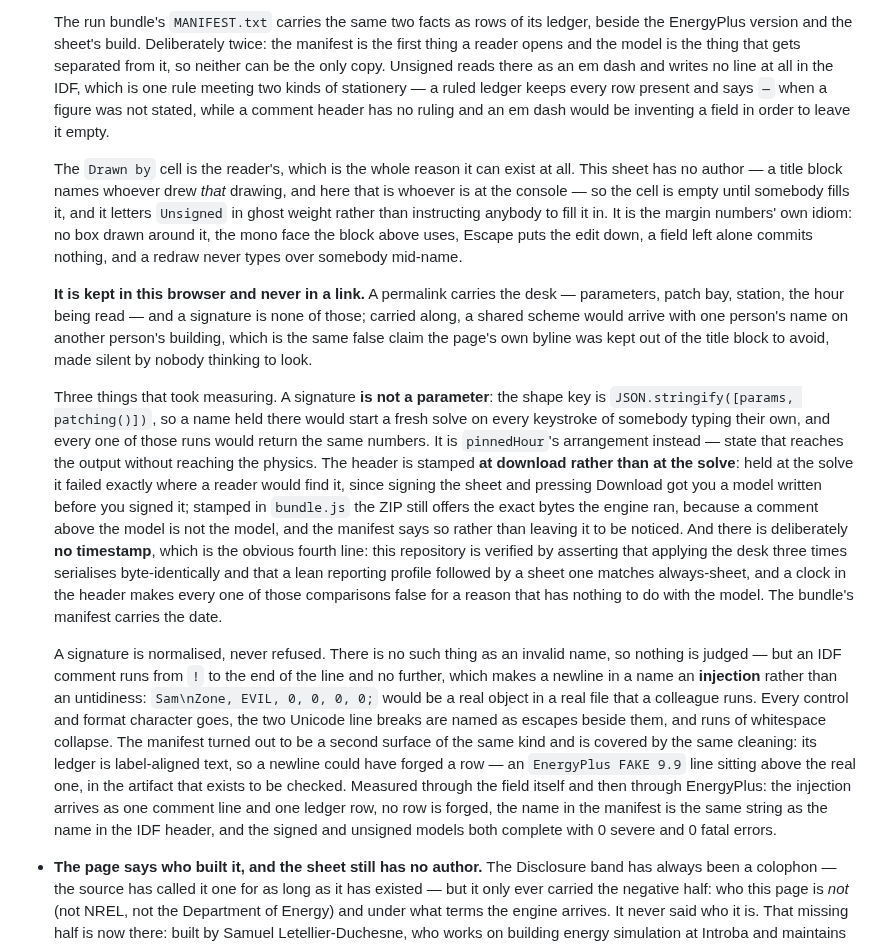
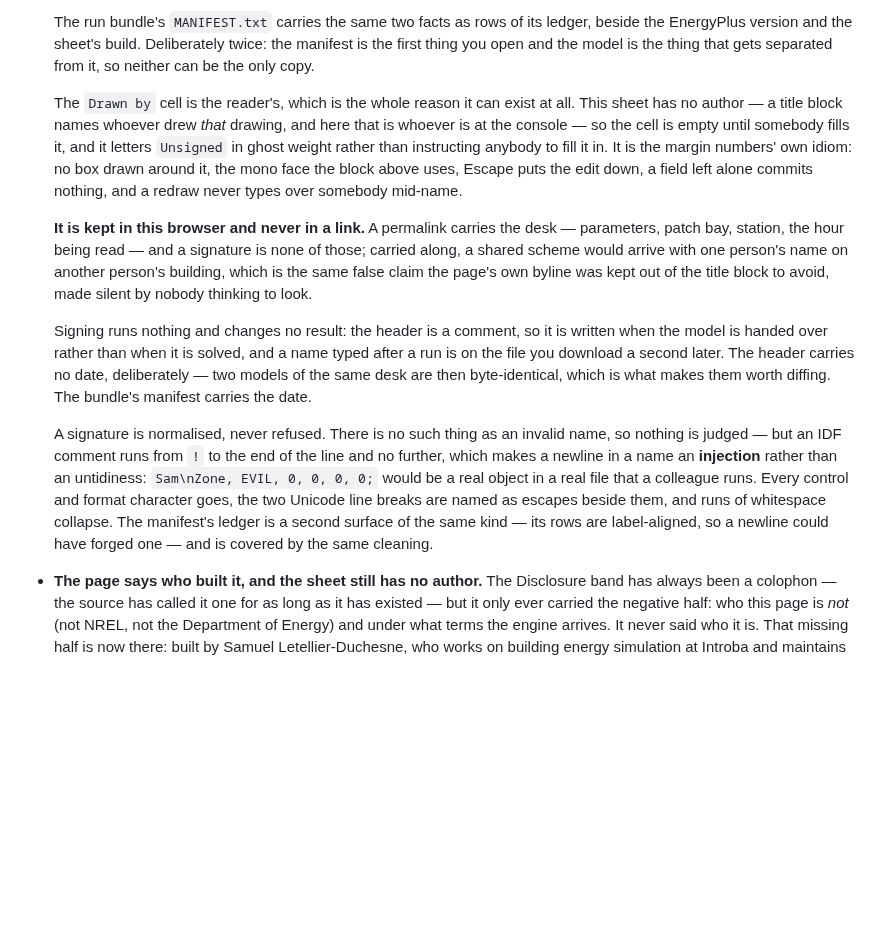
Before and after one commit to idfkit/idfkit-shoebox, a Markdown page: CHANGELOG.md, the part around the change. Drawn GitHub-style; blank space fills up the shorter version.

Commit message:
Cut the maintainer's half out of the changelog entry
This file is rendered on the sheet as the Revisions block, so its audience is
whoever is reading the drawing. One paragraph was addressed to somebody
reading the source instead: shape keys, which module the header is stamped in,
lean reporting profiles matching always-sheet. None of that means anything to
a reader of the drawing, and all of it is already in the source comments and
the commit that made the change, so keeping it here was a third copy to keep
true.

What a reader actually needs from it survives in two sentences — signing runs
nothing, and the header carries no date so two models of the same desk are
byte-identical. The injection note keeps the fact and loses the forensics, and
the manifest paragraph loses the em-dash-versus-no-line argument, which is a
distinction between two pieces of stationery rather than anything the reader
has to know.

821 words to 548.

Co-Authored-By: Claude Opus 5 <noreply@anthropic.com>
Claude-Session: https://claude.ai/code/session_018bD1rfTqYaQjNueHNrqcT5

```diff
--- a/CHANGELOG.md
+++ b/CHANGELOG.md
@@ -21,12 +21,8 @@ and this project adheres to [Semantic Versioning](https://semver.org/spec/v2.0.0
 
   The run bundle's `MANIFEST.txt` carries the same two facts as rows of its
   ledger, beside the EnergyPlus version and the sheet's build. Deliberately
-  twice: the manifest is the first thing a reader opens and the model is the
-  thing that gets separated from it, so neither can be the only copy. Unsigned
-  reads there as an em dash and writes no line at all in the IDF, which is one
-  rule meeting two kinds of stationery — a ruled ledger keeps every row present
-  and says `—` when a figure was not stated, while a comment header has no
-  ruling and an em dash would be inventing a field in order to leave it empty.
+  twice: the manifest is the first thing you open and the model is the thing
+  that gets separated from it, so neither can be the only copy.
 
   The `Drawn by` cell is the reader's, which is the whole reason it can exist at
   all. This sheet has no author — a title block names whoever drew *that*
@@ -44,22 +40,12 @@ and this project adheres to [Semantic Versioning](https://semver.org/spec/v2.0.0
   page's own byline was kept out of the title block to avoid, made silent by
   nobody thinking to look.
 
-  Three things that took measuring. A signature **is not a parameter**: the
-  shape key is `JSON.stringify([params, patching()])`, so a name held there
-  would start a fresh solve on every keystroke of somebody typing their own, and
-  every one of those runs would return the same numbers. It is `pinnedHour`'s
-  arrangement instead — state that reaches the output without reaching the
-  physics. The header is stamped **at download rather than at the solve**: held
-  at the solve it failed exactly where a reader would find it, since signing the
-  sheet and pressing Download got you a model written before you signed it;
-  stamped in `bundle.js` the ZIP still offers the exact bytes the engine ran,
-  because a comment above the model is not the model, and the manifest says so
-  rather than leaving it to be noticed. And there is deliberately **no
-  timestamp**, which is the obvious fourth line: this repository is verified by
-  asserting that applying the desk three times serialises byte-identically and
-  that a lean reporting profile followed by a sheet one matches always-sheet, and
-  a clock in the header makes every one of those comparisons false for a reason
-  that has nothing to do with the model. The bundle's manifest carries the date.
+  Signing runs nothing and changes no result: the header is a comment, so it is
+  written when the model is handed over rather than when it is solved, and a
+  name typed after a run is on the file you download a second later. The header
+  carries no date, deliberately — two models of the same desk are then
+  byte-identical, which is what makes them worth diffing. The bundle's manifest
+  carries the date.
 
   A signature is normalised, never refused. There is no such thing as an invalid
   name, so nothing is judged — but an IDF comment runs from `!` to the end of
@@ -67,15 +53,9 @@ and this project adheres to [Semantic Versioning](https://semver.org/spec/v2.0.0
   rather than an untidiness: `Sam\nZone, EVIL, 0, 0, 0, 0;` would be a real
   object in a real file that a colleague runs. Every control and format
   character goes, the two Unicode line breaks are named as escapes beside them,
-  and runs of whitespace collapse. The manifest turned out to be a second
-  surface of the same kind and is covered by the same cleaning: its ledger is
-  label-aligned text, so a newline could have forged a row — an `EnergyPlus
-  FAKE 9.9` line sitting above the real one, in the artifact that exists to be
-  checked. Measured through the field itself and then through EnergyPlus: the
-  injection arrives as one comment line and one ledger row, no row is forged,
-  the name in the manifest is the same string as the name in the IDF header, and
-  the signed and unsigned models both complete with 0 severe and 0 fatal
-  errors.
+  and runs of whitespace collapse. The manifest's ledger is a
+  second surface of the same kind — its rows are label-aligned, so a newline
+  could have forged one — and is covered by the same cleaning.
 
 - **The page says who built it, and the sheet still has no author.** The
   Disclosure band has always been a colophon — the source has called it one for
```
